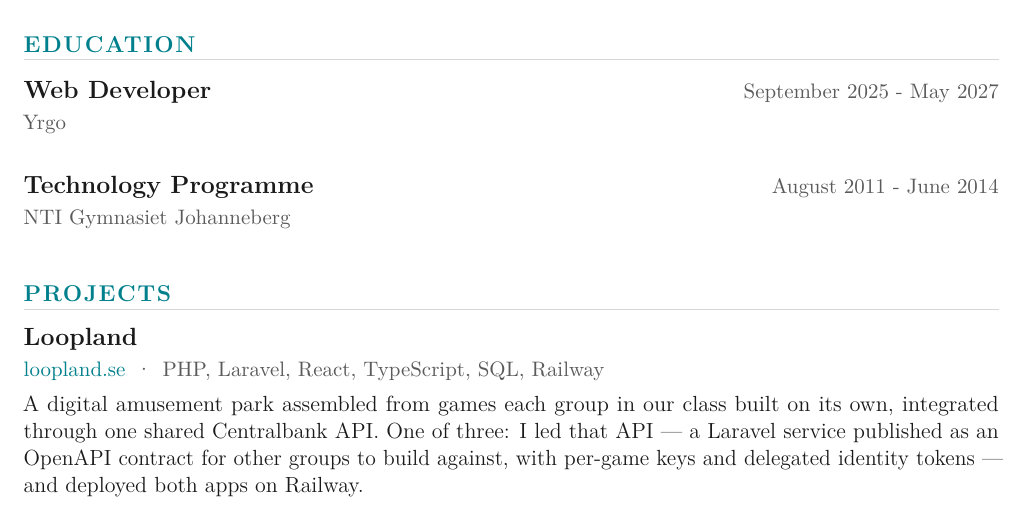
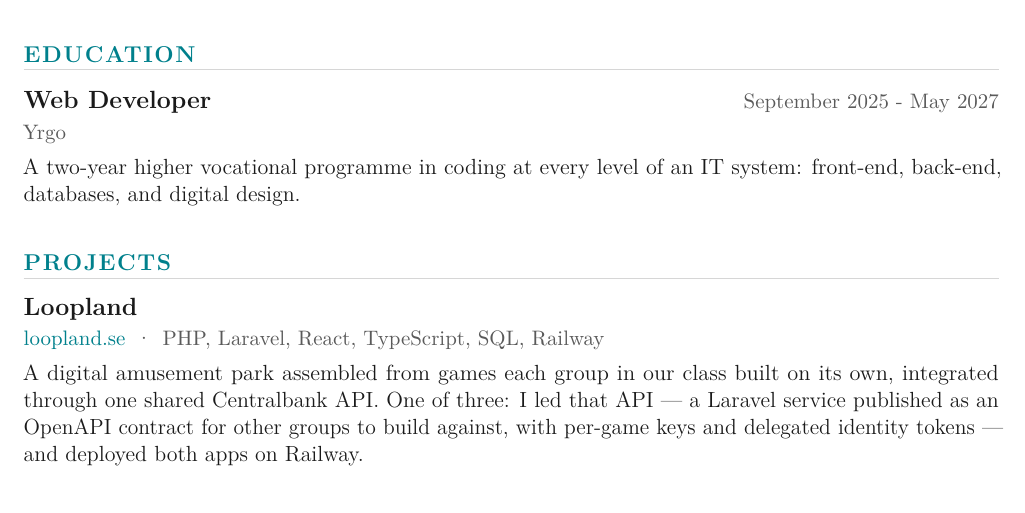
Before and after one commit to amin/amin.github.io, a LaTeX CV (src/cv/amin_cv.tex): part of the page, cut so that both start at the same text. Compiled offline with pdfLaTeX.

Commit message:
docs(cv): drop the high school entry and describe Yrgo as Yrgo does
Nine years of work history make a 2014 gymnasium diploma the least
informative line on the page, and the space reads better spent on what
the current programme actually covers.

The replacement follows Yrgo's own framing of the course --- coding at
every level of an IT system --- rather than listing credits, which say
nothing to a reader outside the Swedish YH system.

Co-Authored-By: Claude Opus 5 <noreply@anthropic.com>

```diff
--- a/src/cv/amin_cv.tex
+++ b/src/cv/amin_cv.tex
@@ -98,9 +98,7 @@ Gothenburg, Sweden
 
 \cventry{Web Developer}{\href{https://www.yrgo.se/program/webbutvecklare/}{Yrgo}}{September 2025 - May 2027}
 
-\entrygap
-
-\cventry{Technology Programme}{NTI Gymnasiet Johanneberg}{August 2011 - June 2014}
+\body{A two-year higher vocational programme in coding at every level of an IT system: front-end, back-end, databases, and digital design.}
 
 \cvsection{Projects}
 
```
Also changed, not shown: src/cv.pdf.
